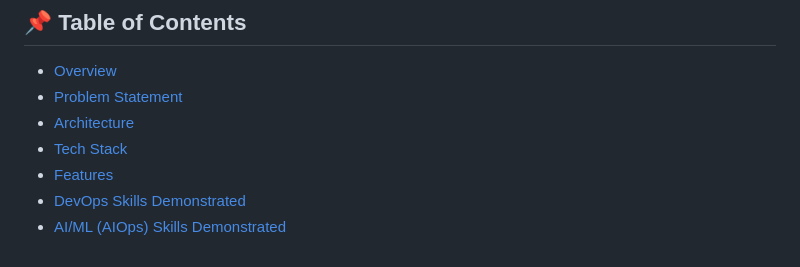
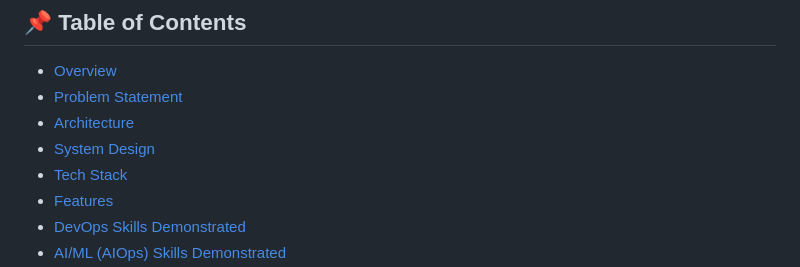
Before and after one commit to kshitij730/ai-incident-app, a Markdown page: README.md, the part around one of its changes. Rendered like a GitHub page.

Commit message:
Enhance README with System Design and screenshots
Added System Design section and updated screenshots.

```diff
--- a/README.md
+++ b/README.md
@@ -15,6 +15,7 @@
 - [Overview](#overview)
 - [Problem Statement](#problem-statement)
 - [Architecture](#architecture)
+- [System Design](#system-design)
 - [Tech Stack](#tech-stack)
 - [Features](#features)
 - [DevOps Skills Demonstrated](#devops-skills-demonstrated)
```
Also changed, not shown: other parts of README.md (+11 -8 lines).
